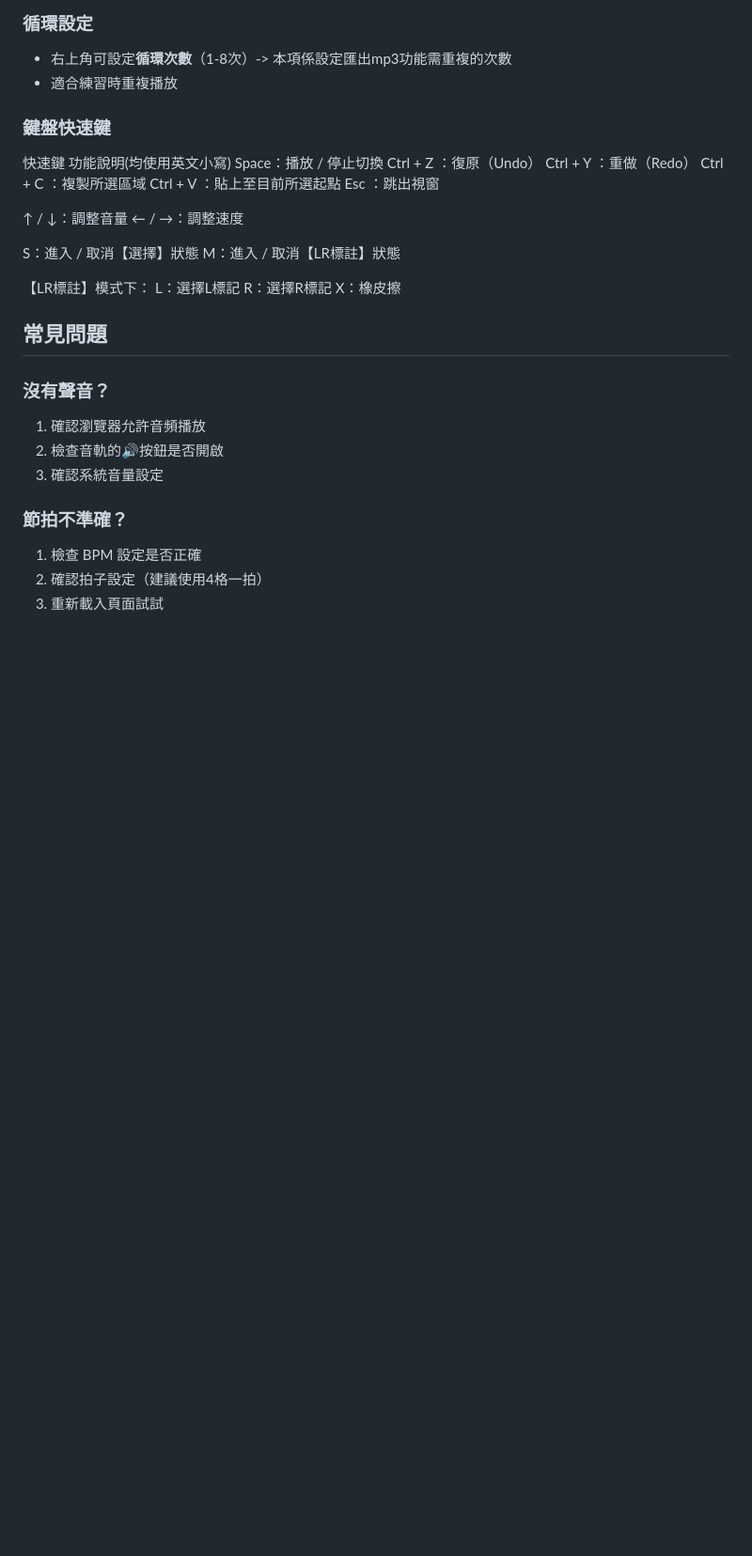
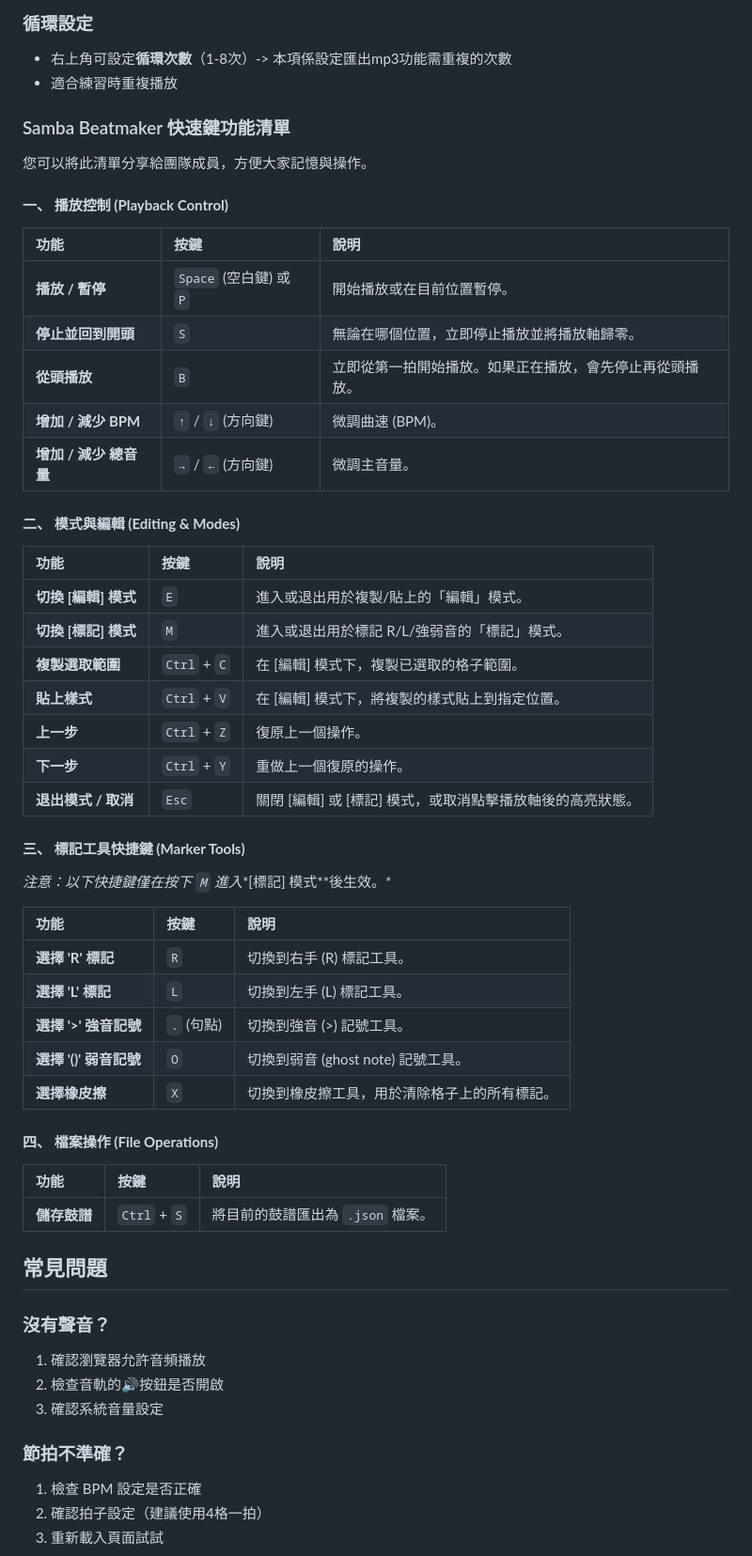
Before and after one commit to a630050/beatmaker-samba-V2, a Markdown page: README.md, the part around the change. Shown: that part at 94% size. Drawn GitHub-style; blank space fills up the shorter version.

```diff
--- a/README.md
+++ b/README.md
@@ -120,25 +120,51 @@
 - 右上角可設定**循環次數**（1-8次）-> 本項係設定匯出mp3功能需重複的次數
 - 適合練習時重複播放
 
-### 鍵盤快速鍵
-快速鍵	功能說明(均使用英文小寫)
-Space：播放 / 停止切換
-Ctrl + Z	：復原（Undo）
-Ctrl + Y	：重做（Redo）
-Ctrl + C	：複製所選區域
-Ctrl + V	：貼上至目前所選起點
-Esc ：跳出視窗
 
-↑ / ↓：調整音量
-← / →：調整速度
 
-S：進入 / 取消【選擇】狀態
-M：進入 / 取消【LR標註】狀態
+### Samba Beatmaker 快速鍵功能清單
 
-【LR標註】模式下：
-L：選擇L標記
-R：選擇R標記
-X：橡皮擦
+您可以將此清單分享給團隊成員，方便大家記憶與操作。
+
+#### **一、 播放控制 (Playback Control)**
+
+| 功能 | 按鍵 | 說明 |
+| :--- | :--- | :--- |
+| **播放 / 暫停** | `Space` (空白鍵) 或 `P` | 開始播放或在目前位置暫停。 |
+| **停止並回到開頭** | `S` | 無論在哪個位置，立即停止播放並將播放軸歸零。 |
+| **從頭播放** | `B` | 立即從第一拍開始播放。如果正在播放，會先停止再從頭播放。 |
+| **增加 / 減少 BPM** | `↑` / `↓` (方向鍵) | 微調曲速 (BPM)。 |
+| **增加 / 減少 總音量** | `→` / `←` (方向鍵) | 微調主音量。 |
+
+#### **二、 模式與編輯 (Editing & Modes)**
+
+| 功能 | 按鍵 | 說明 |
+| :--- | :--- | :--- |
+| **切換 [編輯] 模式** | `E` | 進入或退出用於複製/貼上的「編輯」模式。 |
+| **切換 [標記] 模式** | `M` | 進入或退出用於標記 R/L/強弱音的「標記」模式。 |
+| **複製選取範圍** | `Ctrl` + `C` | 在 [編輯] 模式下，複製已選取的格子範圍。 |
+| **貼上樣式** | `Ctrl` + `V` | 在 [編輯] 模式下，將複製的樣式貼上到指定位置。 |
+| **上一步** | `Ctrl` + `Z` | 復原上一個操作。 |
+| **下一步** | `Ctrl` + `Y` | 重做上一個復原的操作。 |
+| **退出模式 / 取消** | `Esc` | 關閉 [編輯] 或 [標記] 模式，或取消點擊播放軸後的高亮狀態。 |
+
+#### **三、 標記工具快捷鍵 (Marker Tools)**
+
+*注意：以下快捷鍵僅在按下 `M` 進入**[標記] 模式**後生效。*
+
+| 功能 | 按鍵 | 說明 |
+| :--- | :--- | :--- |
+| **選擇 'R' 標記** | `R` | 切換到右手 (R) 標記工具。 |
+| **選擇 'L' 標記** | `L` | 切換到左手 (L) 標記工具。 |
+| **選擇 '>' 強音記號** | `.` (句點) | 切換到強音 (>) 記號工具。 |
+| **選擇 '()' 弱音記號**| `O` | 切換到弱音 (ghost note) 記號工具。 |
+| **選擇橡皮擦** | `X` | 切換到橡皮擦工具，用於清除格子上的所有標記。 |
+
+#### **四、 檔案操作 (File Operations)**
+
+| 功能 | 按鍵 | 說明 |
+| :--- | :--- | :--- |
+| **儲存鼓譜** | `Ctrl` + `S` | 將目前的鼓譜匯出為 `.json` 檔案。 |
 
 ## 常見問題
 
```
